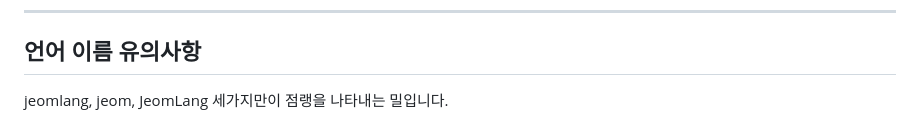
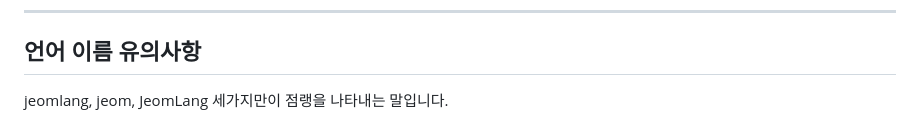
Before and after one commit to minirang2/jeomlang, a Markdown page: README.md, the part around the change. Rendered like a GitHub page.

Commit message:
README.md 업데이트

```diff
--- a/README.md
+++ b/README.md
@@ -268,4 +268,4 @@ Apache License 2.0 — <LICENSE>
 
 ## 언어 이름 유의사항
 
-jeomlang, jeom, JeomLang 세가지만이 점랭을 나타내는 밀입니다.
+jeomlang, jeom, JeomLang 세가지만이 점랭을 나타내는 말입니다.
```
